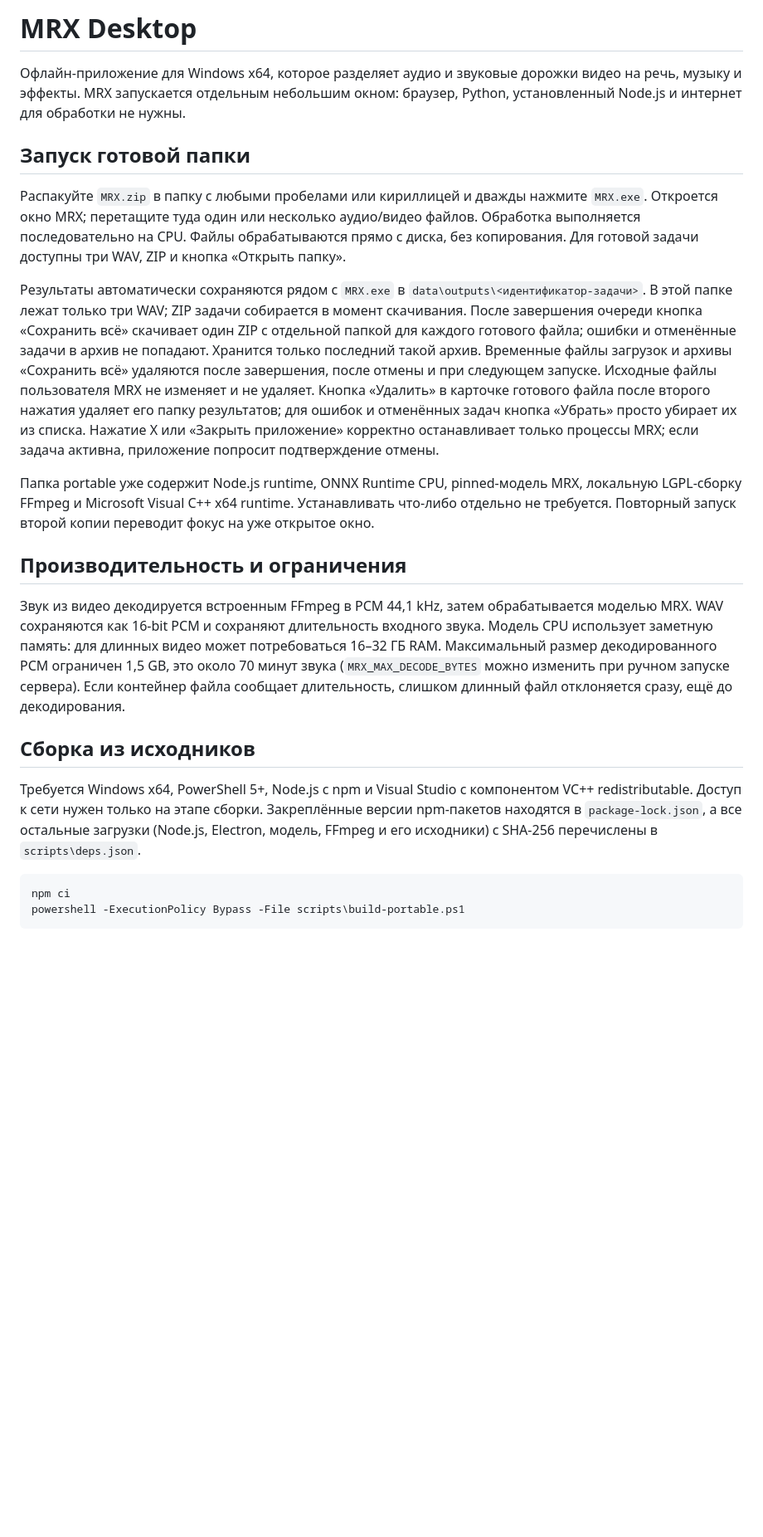
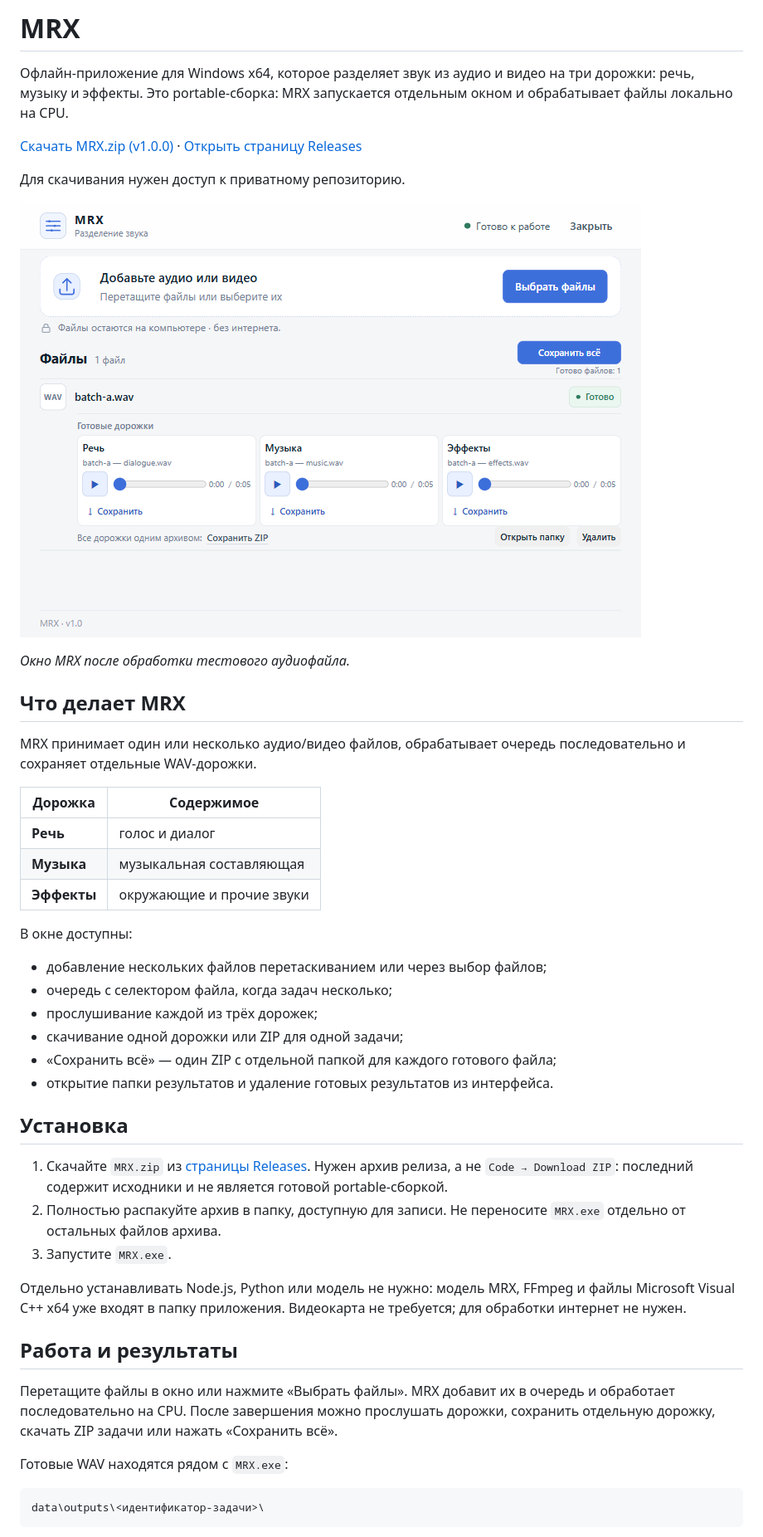
Before and after one commit to jimmorisedu-boop/MRX, a Markdown page: README.md, the part around the change printed below. Shown: that part at 83% size. GitHub-like rendering; pictures changed too: docs/assets/mrx-app.png (added); blank space fills up the shorter version.

Commit message:
Document MRX features, interface and portable installation

````diff
--- a/README.md
+++ b/README.md
@@ -1,25 +1,49 @@
-# MRX Desktop
+# MRX
 
-Офлайн‑приложение для Windows x64, которое разделяет аудио и звуковые дорожки видео на речь, музыку и эффекты. MRX запускается отдельным небольшим окном: браузер, Python, установленный Node.js и интернет для обработки не нужны.
+Офлайн‑приложение для Windows x64, которое разделяет звук из аудио и видео на три дорожки: речь, музыку и эффекты. Это portable‑сборка: MRX запускается отдельным окном и обрабатывает файлы локально на CPU.
 
-## Запуск готовой папки
+[Скачать MRX.zip (v1.0.0)](https://github.com/jimmorisedu-boop/MRX/releases/latest/download/MRX.zip) · [Открыть страницу Releases](https://github.com/jimmorisedu-boop/MRX/releases)
 
-Распакуйте `MRX.zip` в папку с любыми пробелами или кириллицей и дважды нажмите `MRX.exe`. Откроется окно MRX; перетащите туда один или несколько аудио/видео файлов. Обработка выполняется последовательно на CPU. Файлы обрабатываются прямо с диска, без копирования. Для готовой задачи доступны три WAV, ZIP и кнопка «Открыть папку».
+Для скачивания нужен доступ к приватному репозиторию.
 
-Результаты автоматически сохраняются рядом с `MRX.exe` в `data\outputs\<идентификатор-задачи>`. В этой папке лежат только три WAV; ZIP задачи собирается в момент скачивания. После завершения очереди кнопка «Сохранить всё» скачивает один ZIP с отдельной папкой для каждого готового файла; ошибки и отменённые задачи в архив не попадают. Хранится только последний такой архив. Временные файлы загрузок и архивы «Сохранить всё» удаляются после завершения, после отмены и при следующем запуске. Исходные файлы пользователя MRX не изменяет и не удаляет. Кнопка «Удалить» в карточке готового файла после второго нажатия удаляет его папку результатов; для ошибок и отменённых задач кнопка «Убрать» просто убирает их из списка. Нажатие X или «Закрыть приложение» корректно останавливает только процессы MRX; если задача активна, приложение попросит подтверждение отмены.
+![Окно MRX с готовыми дорожками](docs/assets/mrx-app.png)
 
-Папка portable уже содержит Node.js runtime, ONNX Runtime CPU, pinned‑модель MRX, локальную LGPL‑сборку FFmpeg и Microsoft Visual C++ x64 runtime. Устанавливать что‑либо отдельно не требуется. Повторный запуск второй копии переводит фокус на уже открытое окно.
+_Окно MRX после обработки тестового аудиофайла._
 
-## Производительность и ограничения
+## Что делает MRX
 
-Звук из видео декодируется встроенным FFmpeg в PCM 44,1 kHz, затем обрабатывается моделью MRX. WAV сохраняются как 16‑bit PCM и сохраняют длительность входного звука. Модель CPU использует заметную память: для длинных видео может потребоваться 16–32 ГБ RAM. Максимальный размер декодированного PCM ограничен 1,5 GB, это около 70 минут звука (`MRX_MAX_DECODE_BYTES` можно изменить при ручном запуске сервера). Если контейнер файла сообщает длительность, слишком длинный файл отклоняется сразу, ещё до декодирования.
+MRX принимает один или несколько аудио/видео файлов, обрабатывает очередь последовательно и сохраняет отдельные WAV‑дорожки.
 
-## Сборка из исходников
+| Дорожка | Содержимое |
+| --- | --- |
+| **Речь** | голос и диалог |
+| **Музыка** | музыкальная составляющая |
+| **Эффекты** | окружающие и прочие звуки |
 
-Требуется Windows x64, PowerShell 5+, Node.js с npm и Visual Studio с компонентом VC++ redistributable. Доступ к сети нужен только на этапе сборки. Закреплённые версии npm‑пакетов находятся в `package-lock.json`, а все остальные загрузки (Node.js, Electron, модель, FFmpeg и его исходники) с SHA‑256 перечислены в `scripts\deps.json`.
+В окне доступны:
 
-```powershell
-npm ci
-powershell -ExecutionPolicy Bypass -File scripts\build-portable.ps1
+- добавление нескольких файлов перетаскиванием или через выбор файлов;
+- очередь с селектором файла, когда задач несколько;
+- прослушивание каждой из трёх дорожек;
+- скачивание одной дорожки или ZIP для одной задачи;
+- «Сохранить всё» — один ZIP с отдельной папкой для каждого готового файла;
+- открытие папки результатов и удаление готовых результатов из интерфейса.
+
+## Установка
+
+1. Скачайте `MRX.zip` из [страницы Releases](https://github.com/jimmorisedu-boop/MRX/releases). Нужен архив релиза, а не `Code → Download ZIP`: последний содержит исходники и не является готовой portable‑сборкой.
+2. Полностью распакуйте архив в папку, доступную для записи. Не переносите `MRX.exe` отдельно от остальных файлов архива.
+3. Запустите `MRX.exe`.
+
+Отдельно устанавливать Node.js, Python или модель не нужно: модель MRX, FFmpeg и файлы Microsoft Visual C++ x64 уже входят в папку приложения. Видеокарта не требуется; для обработки интернет не нужен.
+
+## Работа и результаты
+
+Перетащите файлы в окно или нажмите «Выбрать файлы». MRX добавит их в очередь и обработает последовательно на CPU. После завершения можно прослушать дорожки, сохранить отдельную дорожку, скачать ZIP задачи или нажать «Сохранить всё».
+
+Готовые WAV находятся рядом с `MRX.exe`:
+
+```text
+data\outputs\<идентификатор-задачи>\
 ```
 
````
Also changed, not shown: other parts of README.md (+11 -30 lines), docs/BUILD.md (added, +95 -0 lines), 2 other files.
